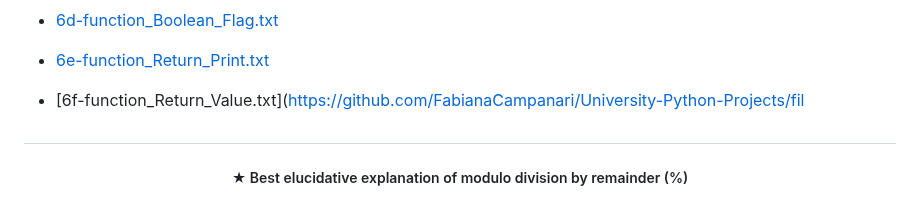
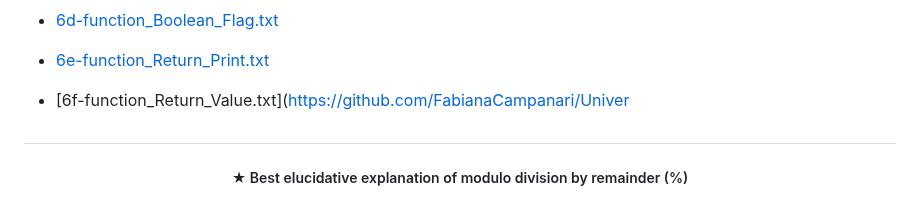
Before and after one commit to FabianaCampanari/University-Python-Projects, a Markdown page: README.md, the part around the change. Rendered like a GitHub page.

```diff
--- a/README.md
+++ b/README.md
@@ -35,7 +35,7 @@
 
   - [6e-function_Return_Print.txt](https://github.com/FabianaCampanari/University-Python-Projects/files/11713801/6e-function_Return_Print.txt)
 
-  - [6f-function_Return_Value.txt](https://github.com/FabianaCampanari/University-Python-Projects/fil
+  - [6f-function_Return_Value.txt](https://github.com/FabianaCampanari/Univer
 
 
 #
```
